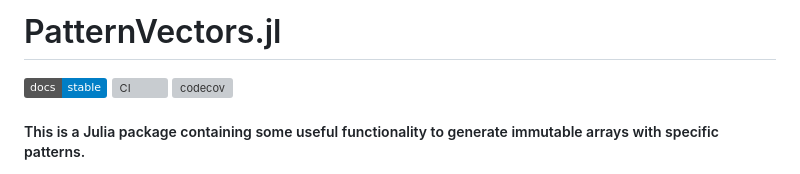
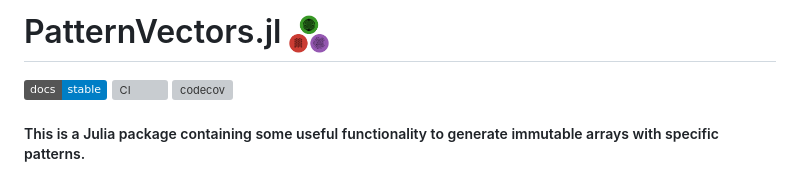
Before and after one commit to rcalxrc08/PatternVectors.jl, a Markdown page: README.md, the part around the change. GitHub-like rendering; pictures changed too: etc/logo.png (added); badges without logos; grey boxes are pictures that could not be loaded.

Commit message:
add logo

```diff
--- a/README.md
+++ b/README.md
@@ -1,4 +1,4 @@
-# PatternVectors.jl
+# PatternVectors.jl <img src="etc/logo.png" width="40">
 [![Stable](https://img.shields.io/badge/docs-stable-blue.svg)](https://rcalxrc08.github.io/PatternVectors.jl/)
 [![CI](https://github.com/rcalxrc08/PatternVectors.jl/actions/workflows/CI.yml/badge.svg)](https://github.com/rcalxrc08/PatternVectors.jl/actions/workflows/CI.yml)
 [![codecov](https://codecov.io/gh/rcalxrc08/PatternVectors.jl/graph/badge.svg?token=GqpkxPrlXg)](https://codecov.io/gh/rcalxrc08/PatternVectors.jl)
```
Also changed, not shown: page/config.md (+1 -1 lines), 1 other file.
